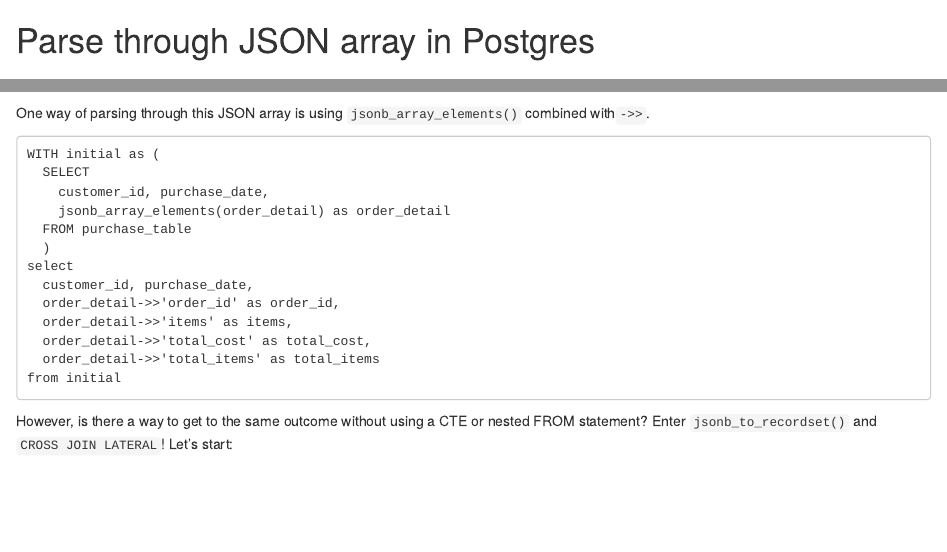
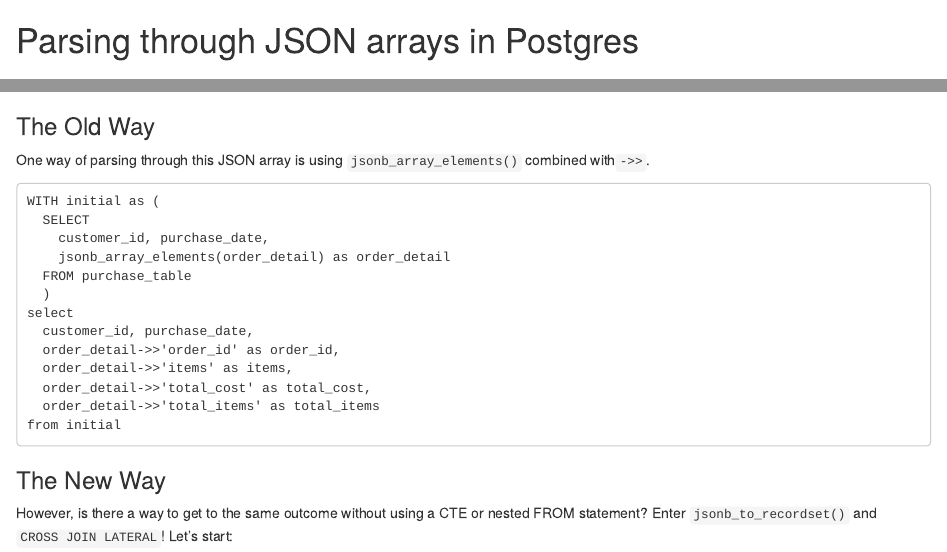
Before and after one commit to grantog/blogs, an R Markdown document (json-postgres-part1/using-cross-join-lateral-jsonb-to-recordset.Rmd): the page in a window 1100 px wide, from its top, and a second part further down, joined at a grey line. Rendered offline with R 4.5, knitr and Pandoc, with nearby package versions.

Commit message:
Updating content

````diff
--- a/json-postgres-part1/using-cross-join-lateral-jsonb-to-recordset.Rmd
+++ b/json-postgres-part1/using-cross-join-lateral-jsonb-to-recordset.Rmd
@@ -1,4 +1,4 @@
-# Parse through JSON array in Postgres
+# Parsing through JSON arrays in Postgres
 ## Using *cross join lateral* and *jsonb_to_recordset*
 
 Many data science courses and blogs cover the fun part of data science: designing machine (and deep) learning models for prediction. However, a precursor to the fun stuff is pulling the data from databases and preparing it for the machine learning algorithms we all love.
@@ -48,6 +48,7 @@
 
 ![Our Table](https://github.com/grantog/blogs/blob/master/json-postgres-part1/unfiltered-query.png?raw=true "Raw Table")
 ---
+### The Old Way
 One way of parsing through this JSON array is using `jsonb_array_elements()` combined with`->>`.
 ```
 WITH initial as (
@@ -65,6 +66,7 @@
 from initial
 ```
 
+### The New Way
 However, is there a way to get to the same outcome without using a CTE or nested FROM statement? Enter `jsonb_to_recordset()` and `CROSS JOIN LATERAL`! Let's start:
 ```
 SELECT
````
Also changed, not shown: json-postgres-part1/using-cross-join-lateral-jsonb-to-recordset.Rmd (2 more changed lines).
